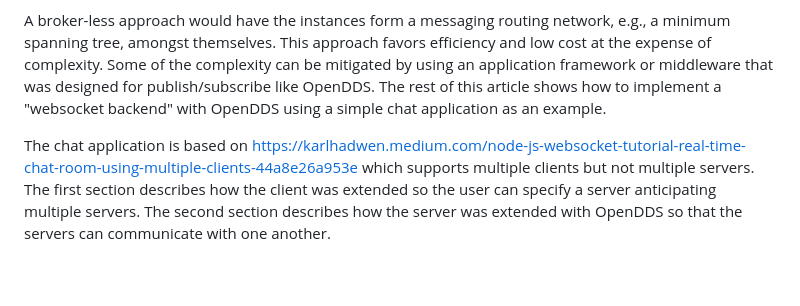
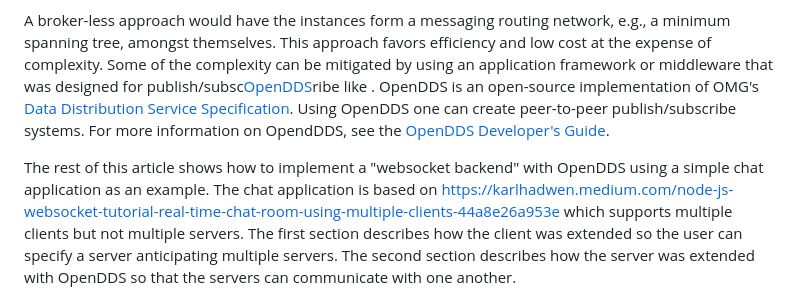
Before and after one commit to OpenDDS/DeveloperResources, a Markdown page: node-websocket-chat/README.md, the part around one of its changes. Rendered like a GitHub page; blank space fills up the shorter version.

Commit message:
Link to other services and introduce opendds

```diff
--- a/node-websocket-chat/README.md
+++ b/node-websocket-chat/README.md
@@ -39,9 +39,12 @@ Cloud vendor provide brokers for a fee; for example, Amazon SNS, Google Cloud Pu
 
 A broker-less approach would have the instances form a messaging routing network, e.g., a minimum spanning tree, amongst themselves.
 This approach favors efficiency and low cost at the expense of complexity.
-Some of the complexity can be mitigated by using an application framework or middleware that was designed for publish/subscribe like OpenDDS.
+Some of the complexity can be mitigated by using an application framework or middleware that was designed for publish/subsc[OpenDDS](https://opendds.org/)ribe like .
+OpenDDS is an open-source implementation of OMG's [Data Distribution Service Specification](https://www.omg.org/spec/DDS/).
+Using OpenDDS one can create peer-to-peer publish/subscribe systems.
+For more information on OpendDDS, see the [OpenDDS Developer's Guide](https://opendds.readthedocs.io/en/latest-release/devguide/index.html).
+
 The rest of this article shows how to implement a "websocket backend" with OpenDDS using a simple chat application as an example.
-
 The chat application is based on https://karlhadwen.medium.com/node-js-websocket-tutorial-real-time-chat-room-using-multiple-clients-44a8e26a953e which supports multiple clients but not multiple servers.
 The first section describes how the client was extended so the user can specify a server anticipating multiple servers.
 The second section describes how the server was extended with OpenDDS so that the servers can communicate with one another.
```
Also changed, not shown: other parts of node-websocket-chat/README.md (+1 -1 lines).
